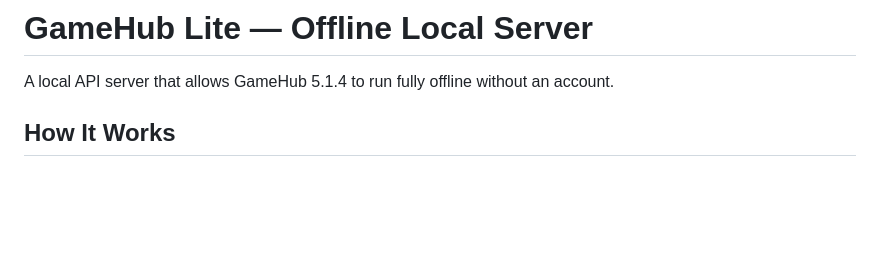
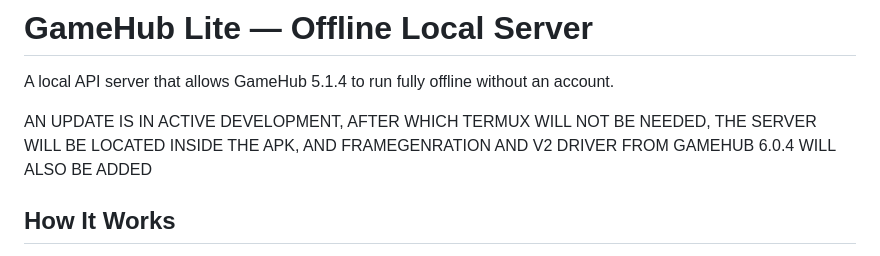
Before and after one commit to teldommm/offlinehub-api, a Markdown page: README.md, the part around the change. GitHub-like rendering; blank space fills up the shorter version.

```diff
--- a/README.md
+++ b/README.md
@@ -2,6 +2,7 @@
 
 A local API server that allows GameHub 5.1.4 to run fully offline without an account.
 
+AN UPDATE IS IN ACTIVE DEVELOPMENT, AFTER WHICH TERMUX WILL NOT BE NEEDED, THE SERVER WILL BE LOCATED INSIDE THE APK, AND FRAMEGENRATION AND V2 DRIVER FROM GAMEHUB 6.0.4 WILL ALSO BE ADDED
 ## How It Works
 
 The original GameHub app contacts the developer's servers on every launch to fetch
```
